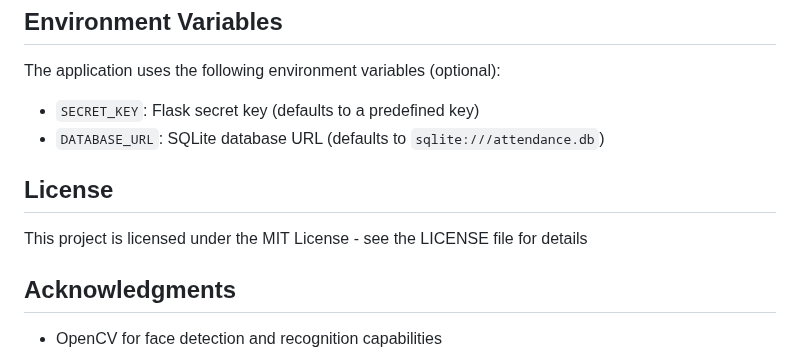
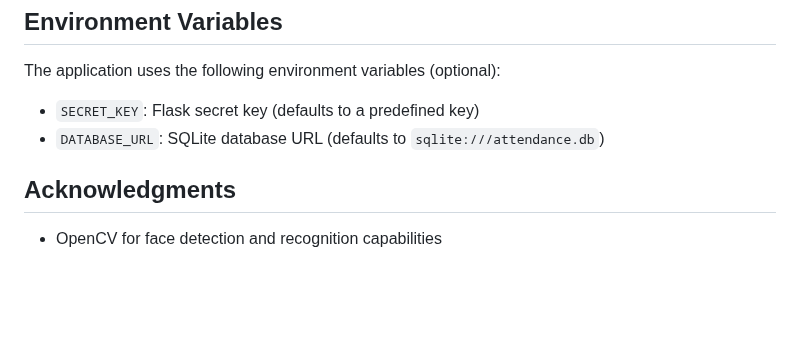
Before and after one commit to Yxsh15/Attendance-Management-System-using-Facial-Recognition, a Markdown page: README.md, the part around the change. GitHub-like rendering; blank space fills up the shorter version.

```diff
--- a/README.md
+++ b/README.md
@@ -120,10 +120,6 @@ The application uses the following environment variables (optional):
 - `DATABASE_URL`: SQLite database URL (defaults to `sqlite:///attendance.db`)
 
 
-## License
-
-This project is licensed under the MIT License - see the LICENSE file for details
-
 ## Acknowledgments
 
 - OpenCV for face detection and recognition capabilities
```
